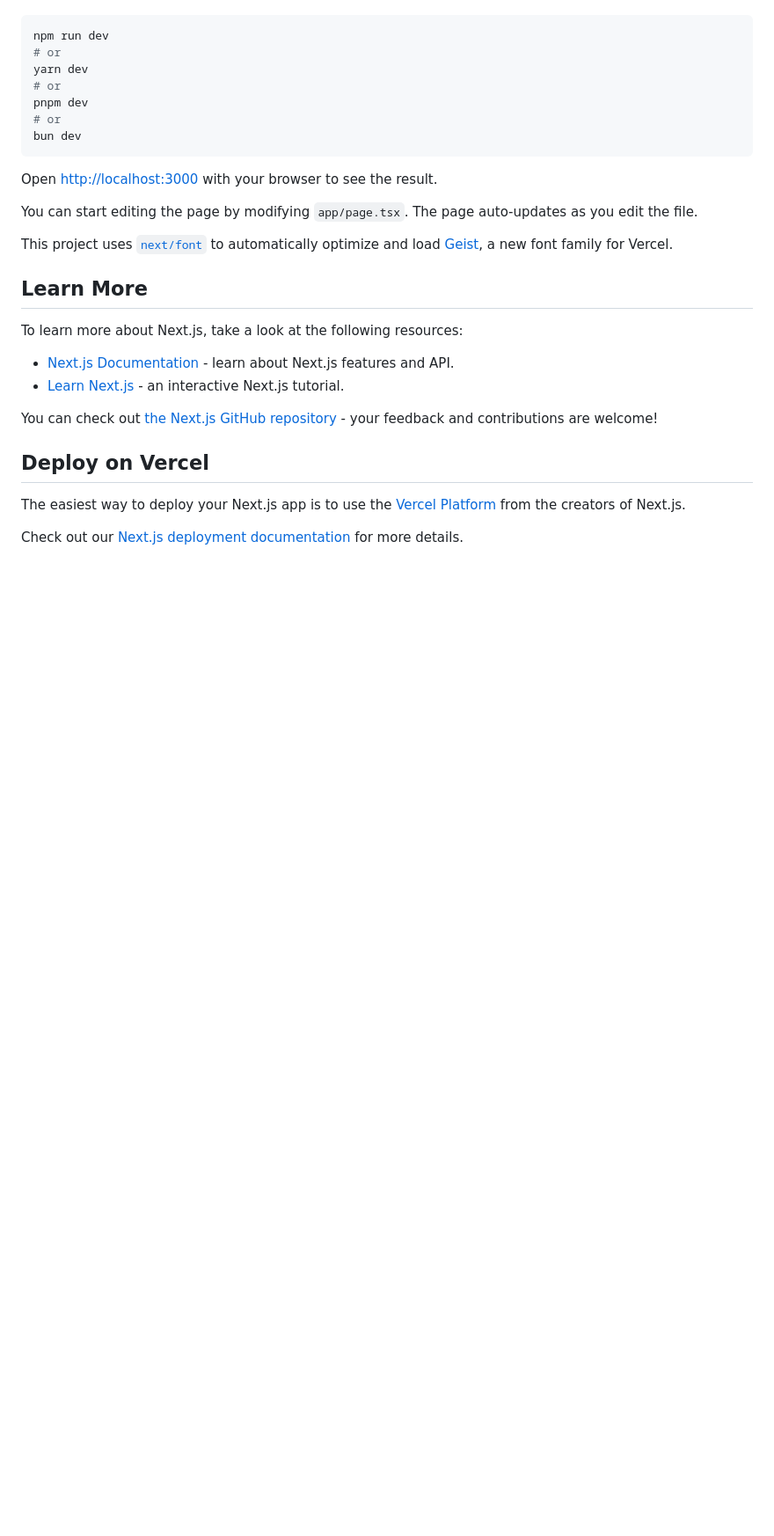
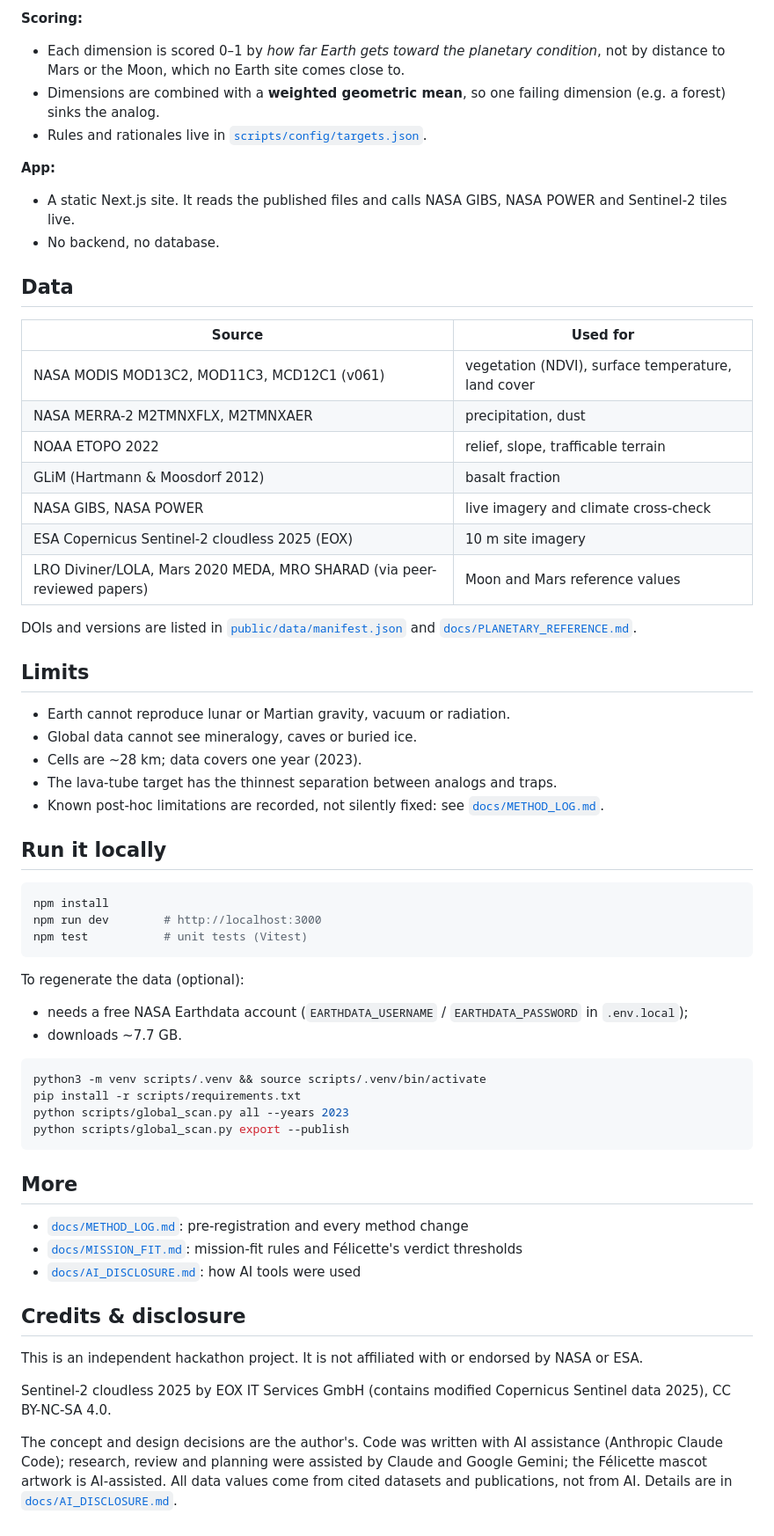
Before and after one commit to ner4m1x/nasa-felicette-2026, a Markdown page: README.md, the part around one of its changes. Shown at 88% size. Drawn GitHub-style; blank space fills up the shorter version.

````diff
--- a/README.md
+++ b/README.md
@@ -18,31 +70,63 @@ First, run the development server:
+**Scoring:**
+- Each dimension is scored 0–1 by *how far Earth gets toward the planetary condition*, not by distance to Mars or the Moon, which no Earth site comes close to.
+- Dimensions are combined with a **weighted geometric mean**, so one failing dimension (e.g. a forest) sinks the analog.
+- Rules and rationales live in [`scripts/config/targets.json`](scripts/config/targets.json).
+
+**App:**
+- A static Next.js site. It reads the published files and calls NASA GIBS, NASA POWER and Sentinel-2 tiles live.
+- No backend, no database.
+
+## Data
+
+| Source | Used for |
+|---|---|
+| NASA MODIS MOD13C2, MOD11C3, MCD12C1 (v061) | vegetation (NDVI), surface temperature, land cover |
+| NASA MERRA-2 M2TMNXFLX, M2TMNXAER | precipitation, dust |
+| NOAA ETOPO 2022 | relief, slope, trafficable terrain |
+| GLiM (Hartmann & Moosdorf 2012) | basalt fraction |
+| NASA GIBS, NASA POWER | live imagery and climate cross-check |
+| ESA Copernicus Sentinel-2 cloudless 2025 (EOX) | 10 m site imagery |
+| LRO Diviner/LOLA, Mars 2020 MEDA, MRO SHARAD (via peer-reviewed papers) | Moon and Mars reference values |
+
+DOIs and versions are listed in [`public/data/manifest.json`](public/data/manifest.json) and [`docs/PLANETARY_REFERENCE.md`](docs/PLANETARY_REFERENCE.md).
+
+## Limits
+
+- Earth cannot reproduce lunar or Martian gravity, vacuum or radiation.
+- Global data cannot see mineralogy, caves or buried ice.
+- Cells are ~28 km; data covers one year (2023).
+- The lava-tube target has the thinnest separation between analogs and traps.
+- Known post-hoc limitations are recorded, not silently fixed: see [`docs/METHOD_LOG.md`](docs/METHOD_LOG.md).
+
+## Run it locally
 
 ```bash
-npm run dev
-# or
-yarn dev
-# or
-pnpm dev
-# or
-bun dev
+npm install
+npm run dev        # http://localhost:3000
+npm test           # unit tests (Vitest)
 ```
 
-Open [http://localhost:3000](http://localhost:3000) with your browser to see the result.
+To regenerate the data (optional):
+- needs a free NASA Earthdata account (`EARTHDATA_USERNAME` / `EARTHDATA_PASSWORD` in `.env.local`);
+- downloads ~7.7 GB.
 
-You can start editing the page by modifying `app/page.tsx`. The page auto-updates as you edit the file.
+```bash
+python3 -m venv scripts/.venv && source scripts/.venv/bin/activate
+pip install -r scripts/requirements.txt
+python scripts/global_scan.py all --years 2023
+python scripts/global_scan.py export --publish
+```
 
-This project uses [`next/font`](https://nextjs.org/docs/app/building-your-application/optimizing/fonts) to automatically optimize and load [Geist](https://vercel.com/font), a new font family for Vercel.
+## More
 
-## Learn More
+- [`docs/METHOD_LOG.md`](docs/METHOD_LOG.md): pre-registration and every method change
+- [`docs/MISSION_FIT.md`](docs/MISSION_FIT.md): mission-fit rules and Félicette's verdict thresholds
+- [`docs/AI_DISCLOSURE.md`](docs/AI_DISCLOSURE.md): how AI tools were used
 
-To learn more about Next.js, take a look at the following resources:
+## Credits & disclosure
 
-- [Next.js Documentation](https://nextjs.org/docs) - learn about Next.js features and API.
-- [Learn Next.js](https://nextjs.org/learn) - an interactive Next.js tutorial.
+This is an independent hackathon project. It is not affiliated with or endorsed by NASA or ESA.
 
-You can check out [the Next.js GitHub repository](https://github.com/vercel/next.js) - your feedback and contributions are welcome!
+Sentinel-2 cloudless 2025 by EOX IT Services GmbH (contains modified Copernicus Sentinel data 2025), CC BY-NC-SA 4.0.
 
-## Deploy on Vercel
-
-The easiest way to deploy your Next.js app is to use the [Vercel Platform](https://vercel.com/new?utm_medium=default-template&filter=next.js&utm_source=create-next-app&utm_campaign=create-next-app-readme) from the creators of Next.js.
-
-Check out our [Next.js deployment documentation](https://nextjs.org/docs/app/building-your-application/deploying) for more details.
+The concept and design decisions are the author's. Code was written with AI assistance (Anthropic Claude Code); research, review and planning were assisted by Claude and Google Gemini; the Félicette mascot artwork is AI-assisted. All data values come from cited datasets and publications, not from AI. Details are in [`docs/AI_DISCLOSURE.md`](docs/AI_DISCLOSURE.md).
````
Also changed, not shown: other parts of README.md (+62 -10 lines), docs/img/card.png (added).
